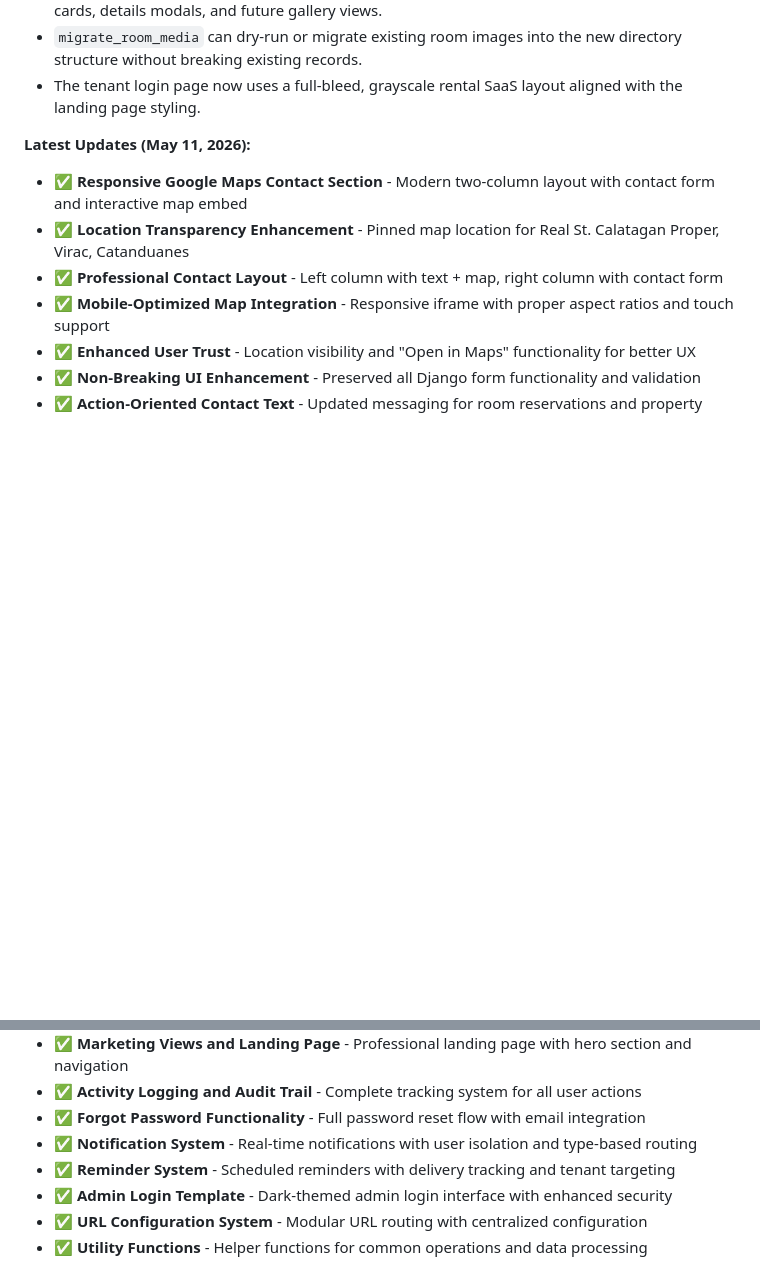
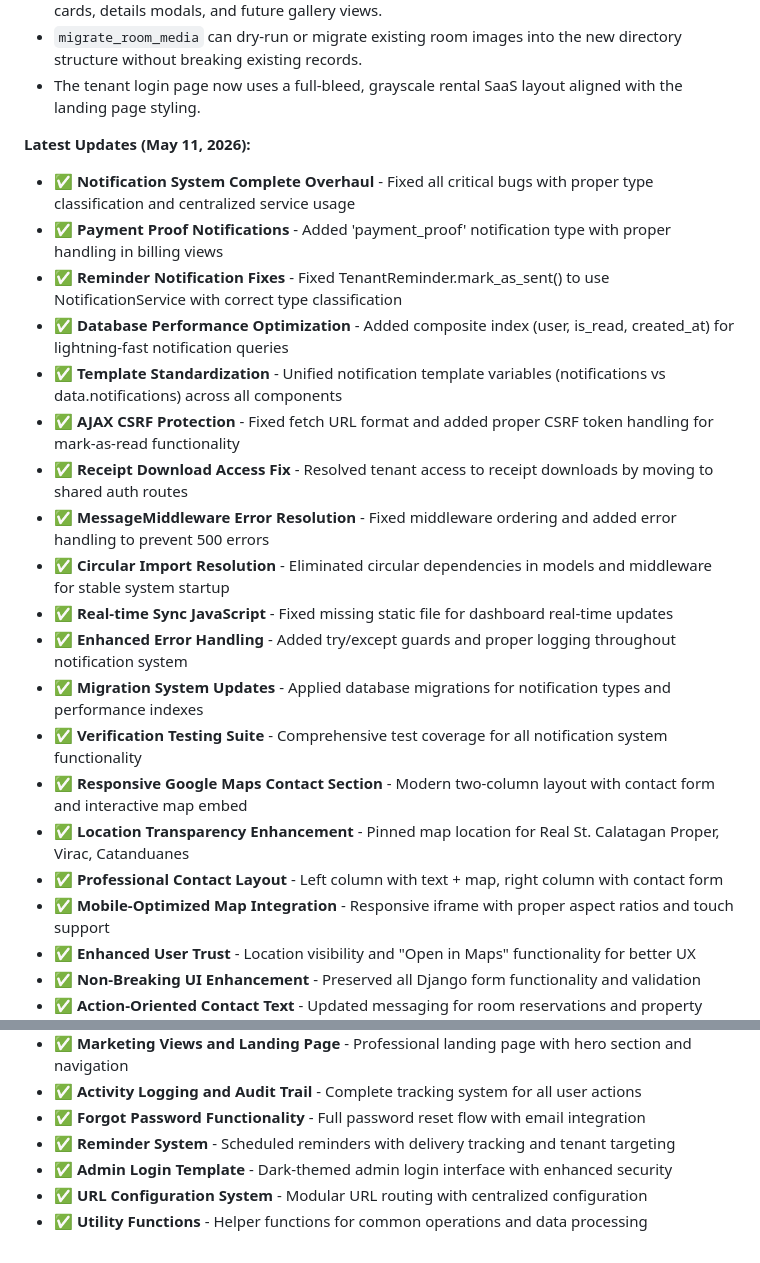
Before and after one commit to KevzBueno101/rents_system, a Markdown page: README.md, 2 parts joined by grey strips. Drawn GitHub-style; blank space fills up the shorter version.

Commit message:
Update README with notification system fixes and receipt download improvements
 Documentation Updates:
- Added comprehensive notification system overhaul section
- Documented payment proof notification type implementation
- Highlighted database performance optimization with new indexes
- Documented template standardization and AJAX CSRF protection fixes
- Added receipt download access fix details
- Documented MessageMiddleware error resolution
- Added circular import resolution notes
- Documented real-time sync JavaScript fix
- Added verification testing suite documentation
- Maintained chronological order of all previous updates

 Impact:
- Complete documentation of all recent bug fixes and improvements
- Clear changelog for developers and stakeholders
- Enhanced project transparency and maintainability

```diff
--- a/README.md
+++ b/README.md
@@ -12,6 +12,19 @@ A Django-based boarding house management system for managing tenants, rooms, bil
 - The tenant login page now uses a full-bleed, grayscale rental SaaS layout aligned with the landing page styling.
 
 **Latest Updates (May 11, 2026):**
+- ✅ **Notification System Complete Overhaul** - Fixed all critical bugs with proper type classification and centralized service usage
+- ✅ **Payment Proof Notifications** - Added 'payment_proof' notification type with proper handling in billing views
+- ✅ **Reminder Notification Fixes** - Fixed TenantReminder.mark_as_sent() to use NotificationService with correct type classification
+- ✅ **Database Performance Optimization** - Added composite index (user, is_read, created_at) for lightning-fast notification queries
+- ✅ **Template Standardization** - Unified notification template variables (notifications vs data.notifications) across all components
+- ✅ **AJAX CSRF Protection** - Fixed fetch URL format and added proper CSRF token handling for mark-as-read functionality
+- ✅ **Receipt Download Access Fix** - Resolved tenant access to receipt downloads by moving to shared auth routes
+- ✅ **MessageMiddleware Error Resolution** - Fixed middleware ordering and added error handling to prevent 500 errors
+- ✅ **Circular Import Resolution** - Eliminated circular dependencies in models and middleware for stable system startup
+- ✅ **Real-time Sync JavaScript** - Fixed missing static file for dashboard real-time updates
+- ✅ **Enhanced Error Handling** - Added try/except guards and proper logging throughout notification system
+- ✅ **Migration System Updates** - Applied database migrations for notification types and performance indexes
+- ✅ **Verification Testing Suite** - Comprehensive test coverage for all notification system functionality
 - ✅ **Responsive Google Maps Contact Section** - Modern two-column layout with contact form and interactive map embed
 - ✅ **Location Transparency Enhancement** - Pinned map location for Real St. Calatagan Proper, Virac, Catanduanes
 - ✅ **Professional Contact Layout** - Left column with text + map, right column with contact form
@@ -29,7 +42,6 @@ A Django-based boarding house management system for managing tenants, rooms, bil
 - ✅ **Marketing Views and Landing Page** - Professional landing page with hero section and navigation
 - ✅ **Activity Logging and Audit Trail** - Complete tracking system for all user actions
 - ✅ **Forgot Password Functionality** - Full password reset flow with email integration
-- ✅ **Notification System** - Real-time notifications with user isolation and type-based routing
 - ✅ **Reminder System** - Scheduled reminders with delivery tracking and tenant targeting
 - ✅ **Admin Login Template** - Dark-themed admin login interface with enhanced security
 - ✅ **URL Configuration System** - Modular URL routing with centralized configuration
```
